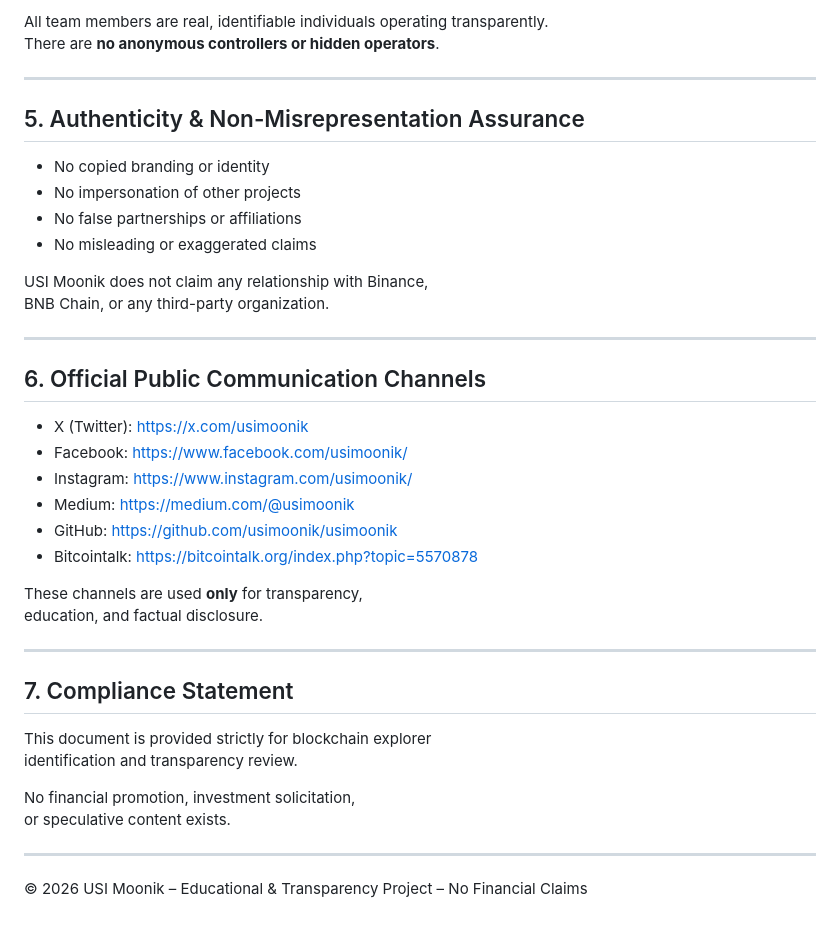
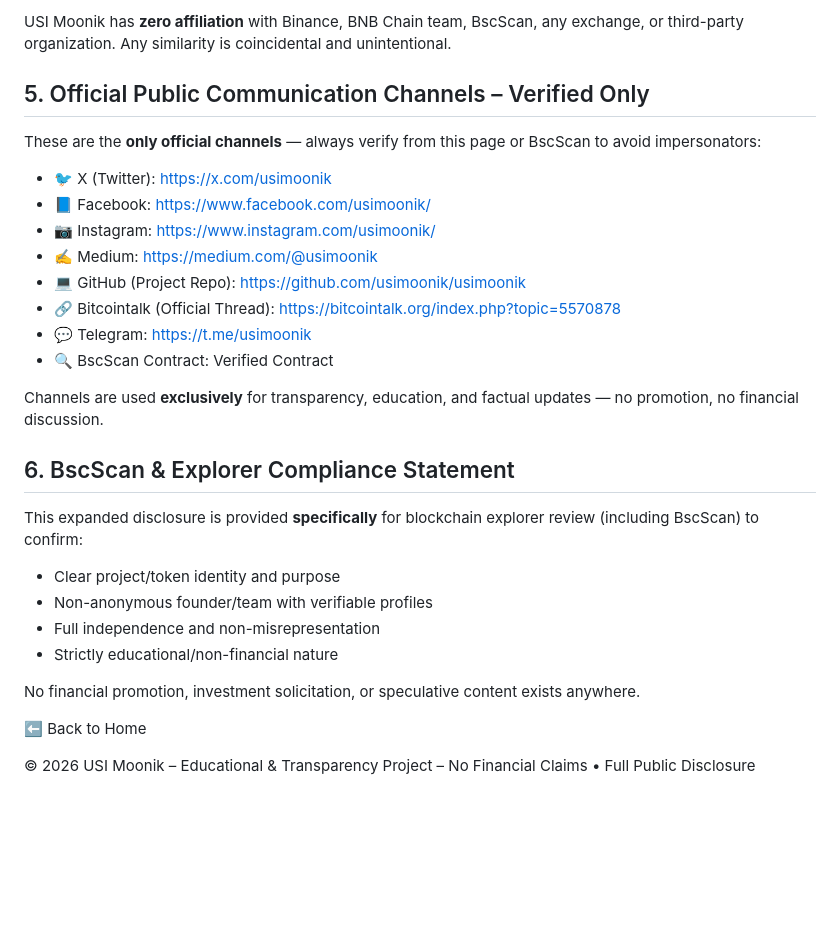
Before and after one commit to usimoonik/usimoonik, a Markdown page: Community.md, the part around one of its changes. Drawn GitHub-style; blank space fills up the shorter version.

```diff
--- a/Community.md
+++ b/Community.md
@@ -75,43 +75,32 @@ educational consistency.
 
-All team members are real, identifiable individuals operating transparently.
-There are **no anonymous controllers or hidden operators**.
+USI Moonik has **zero affiliation** with Binance, BNB Chain team, BscScan, any exchange, or third-party organization. Any similarity is coincidental and unintentional.
 
----
+## 5. Official Public Communication Channels – Verified Only
 
-## 5. Authenticity & Non-Misrepresentation Assurance
+These are the **only official channels** — always verify from this page or BscScan to avoid impersonators:
 
-- No copied branding or identity
-- No impersonation of other projects
-- No false partnerships or affiliations
-- No misleading or exaggerated claims
+- 🐦 X (Twitter): https://x.com/usimoonik
+- 📘 Facebook: https://www.facebook.com/usimoonik/
+- 📷 Instagram: https://www.instagram.com/usimoonik/
+- ✍ Medium: https://medium.com/@usimoonik
+- 💻 GitHub (Project Repo): https://github.com/usimoonik/usimoonik
+- 🔗 Bitcointalk (Official Thread): https://bitcointalk.org/index.php?topic=5570878
+- 💬 Telegram: https://t.me/usimoonik
+- 🔍 BscScan Contract: Verified Contract
 
-USI Moonik does not claim any relationship with Binance,
-BNB Chain, or any third-party organization.
+Channels are used **exclusively** for transparency, education, and factual updates — no promotion, no financial discussion.
 
----
+## 6. BscScan & Explorer Compliance Statement
 
-## 6. Official Public Communication Channels
+This expanded disclosure is provided **specifically** for blockchain explorer review (including BscScan) to confirm:
 
-- X (Twitter): https://x.com/usimoonik
-- Facebook: https://www.facebook.com/usimoonik/
-- Instagram: https://www.instagram.com/usimoonik/
-- Medium: https://medium.com/@usimoonik
-- GitHub: https://github.com/usimoonik/usimoonik
-- Bitcointalk: https://bitcointalk.org/index.php?topic=5570878
+- Clear project/token identity and purpose
+- Non-anonymous founder/team with verifiable profiles
+- Full independence and non-misrepresentation
+- Strictly educational/non-financial nature
 
-These channels are used **only** for transparency,
-education, and factual disclosure.
+No financial promotion, investment solicitation, or speculative content exists anywhere.
 
----
+⬅ Back to Home
 
-## 7. Compliance Statement
-
-This document is provided strictly for blockchain explorer
-identification and transparency review.
-
-No financial promotion, investment solicitation,
-or speculative content exists.
-
----
-
-© 2026 USI Moonik – Educational & Transparency Project – No Financial Claims
+© 2026 USI Moonik – Educational & Transparency Project – No Financial Claims • Full Public Disclosure
```
Also changed, not shown: other parts of Community.md (+48 -48 lines).
